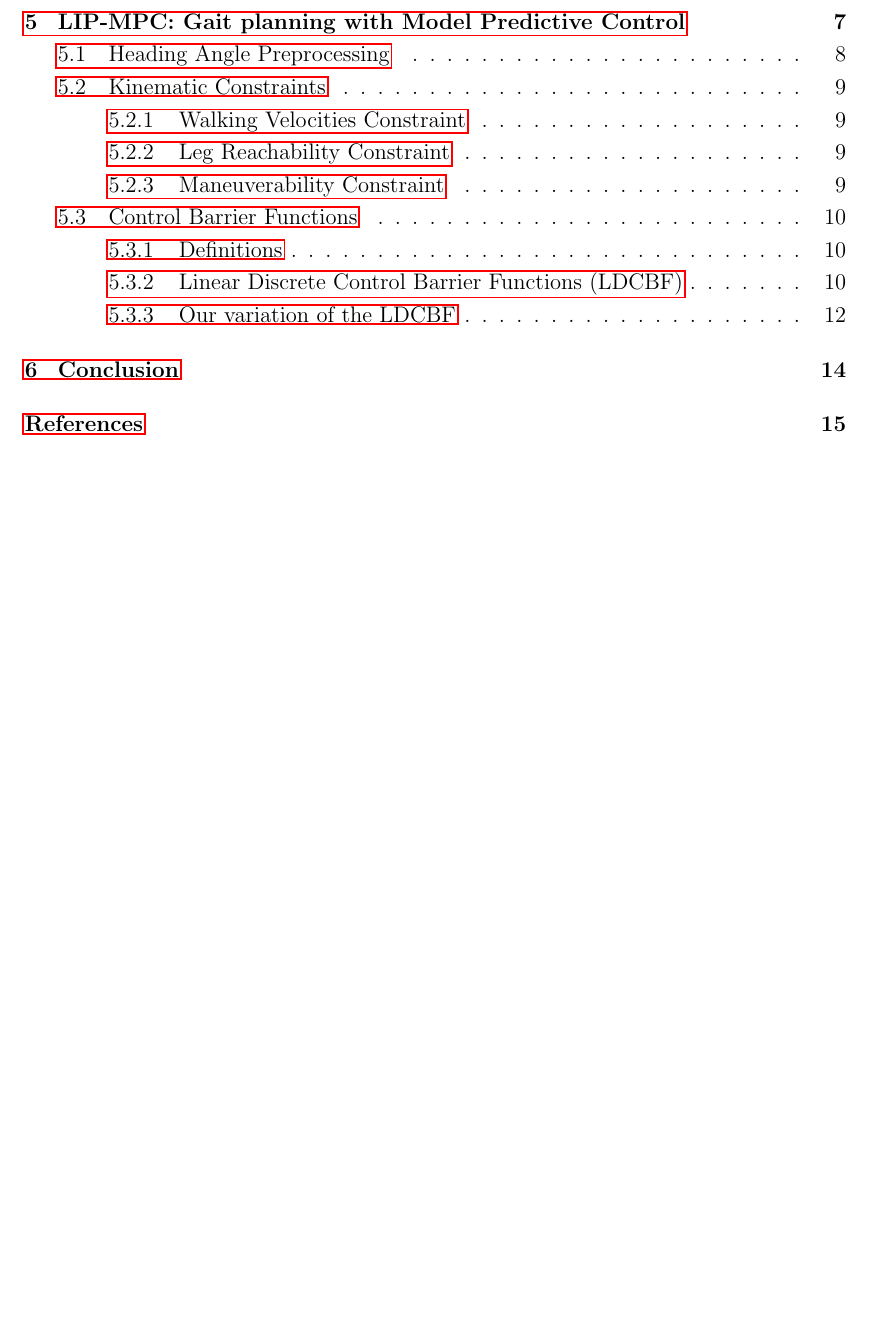
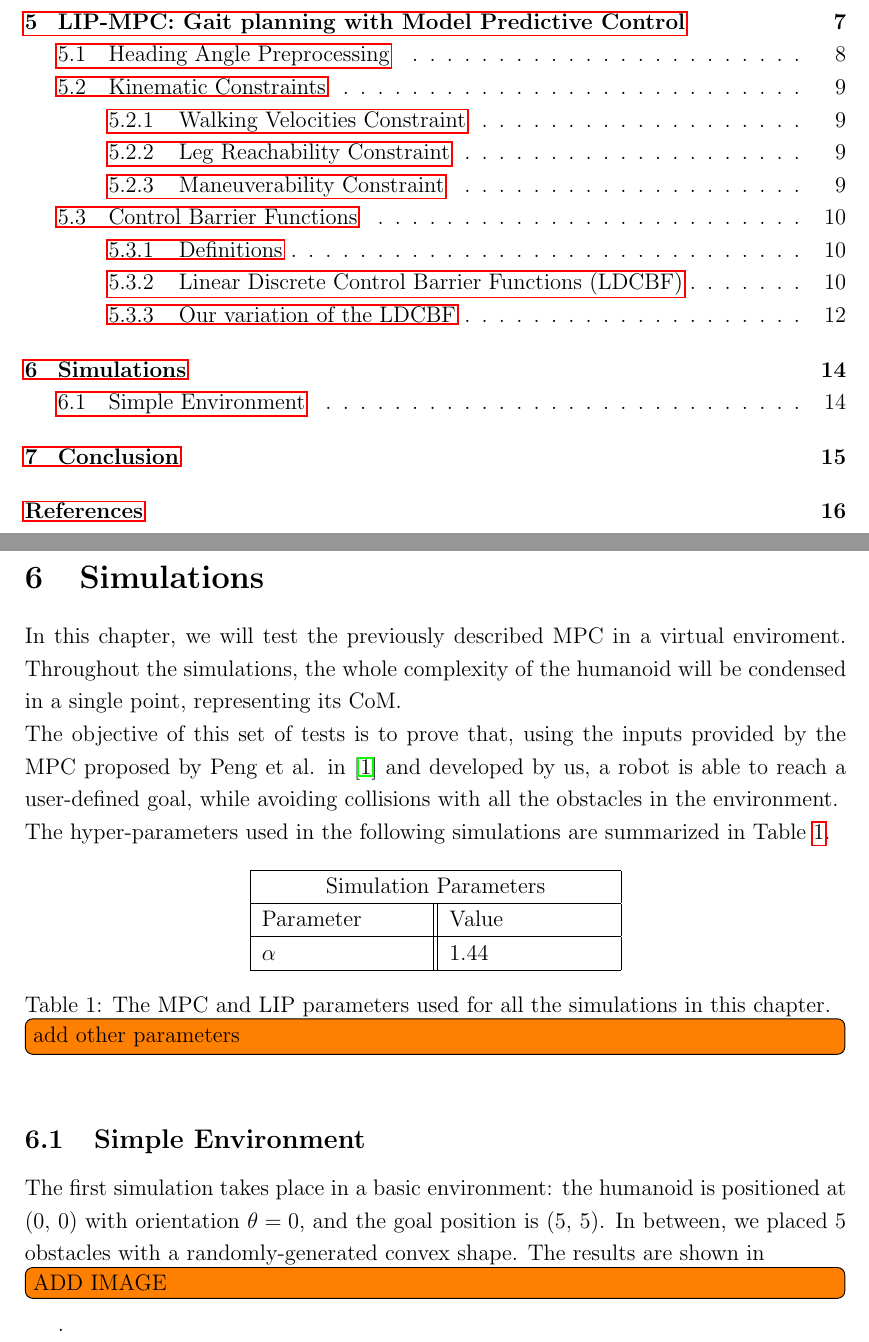
Before and after one commit to salvatore373/Humanoid-Navigation-using-MPC-LDCBF, a LaTeX document (Report/main.tex, which reads Report/chapters/Simulations.tex): part of page 2 of 16 before the commit and two parts of pages 2 and 15 of 17 after it, the two joined at a grey line, cut so that both start at the same text, the shorter picture padded with empty space. Compiled offline with pdfLaTeX.

Commit message:
Report: Simulations chapter draft 1

```diff
--- /dev/null
+++ b/Report/chapters/Simulations.tex
@@ -0,0 +1,30 @@
+\documentclass[main.tex]{subfiles}
+
+\begin{document}
+
+\section{Simulations}\label{sec:simulations}
+
+In this chapter, we will test the previously described MPC in a virtual enviroment. Throughout the simulations, the whole complexity of the humanoid will be condensed in a single point, representing its CoM.\\
+The objective of this set of tests is to prove that, using the inputs provided by the MPC proposed by Peng et al. in \cite{peng_main_paper} and developed by us, a robot is able to reach a user-defined goal, while avoiding collisions with all the obstacles in the environment.\\
+The hyper-parameters used in the following simulations are summarized in Table \ref{table:sim_params}.
+
+\begin{table}[h]
+        \begin{tabular}{ |p{3cm}||p{3cm}|p{3cm}|p{3cm}|  }
+             \hline
+             \multicolumn{2}{|c|}{Simulation Parameters} \\
+             \hline
+             Parameter& Value\\
+             \hline
+             $\alpha$   & 1.44 \\
+             %% TODO: add other parameters
+             \hline
+        \end{tabular}
+    \centering
+    \caption{The MPC and LIP parameters used for all the simulations in this chapter. \todo[inline]{add other parameters}}
+    \label{table:sim_params}
+\end{table}
+
+\subsection{Simple Environment}
+The first simulation takes place in a basic environment: the humanoid is positioned at $(0,\,0)$ with orientation $\theta = 0$, and the goal position is $(5,\,5)$. In between, we placed 5 obstacles with a randomly-generated convex shape. The results are shown in \todo[inline]{ADD IMAGE}. %TODO:
+
+\end{document}
--- a/Report/main.tex
+++ b/Report/main.tex
@@ -81,6 +81,9 @@
 \subfile{chapters/MPC}
 \clearpage
 
+\subfile{chapters/Simulations}
+\clearpage
+
 \subfile{chapters/Conclusions}
 \clearpage
 
```
Also changed, not shown: Report/main.pdf.
